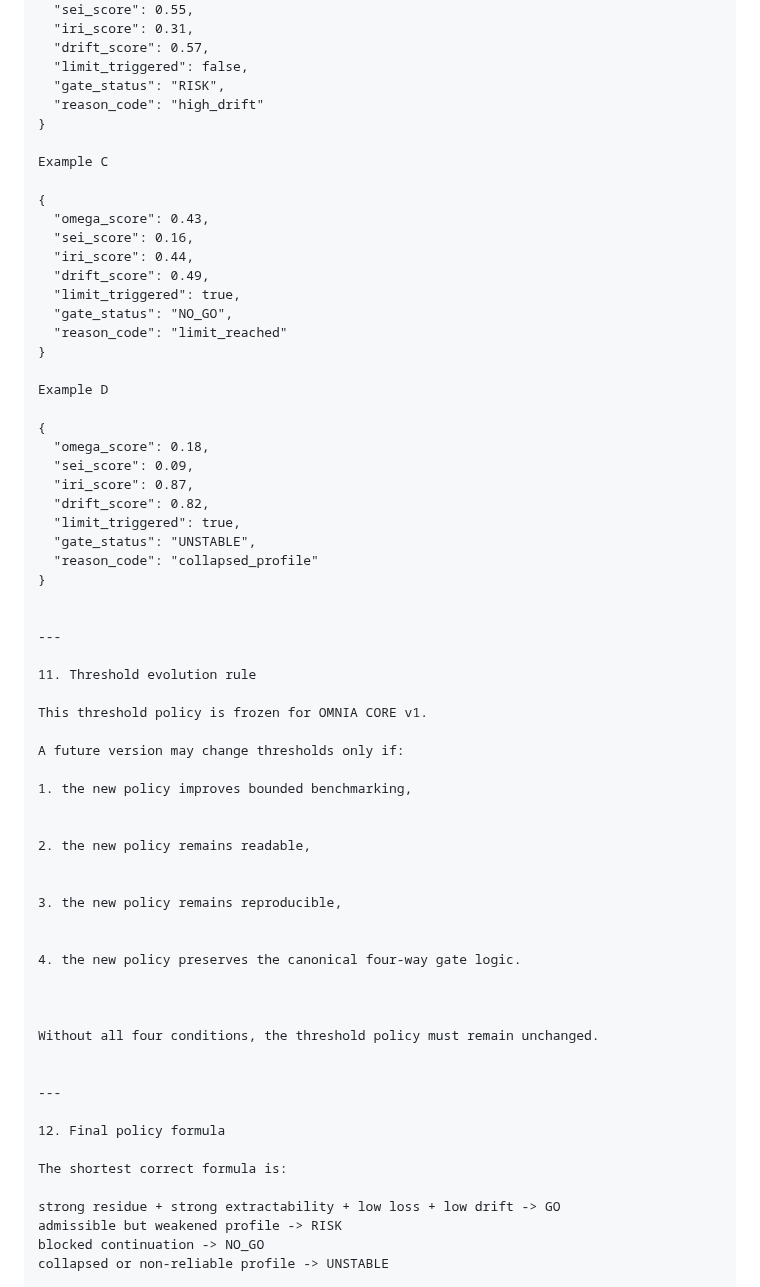
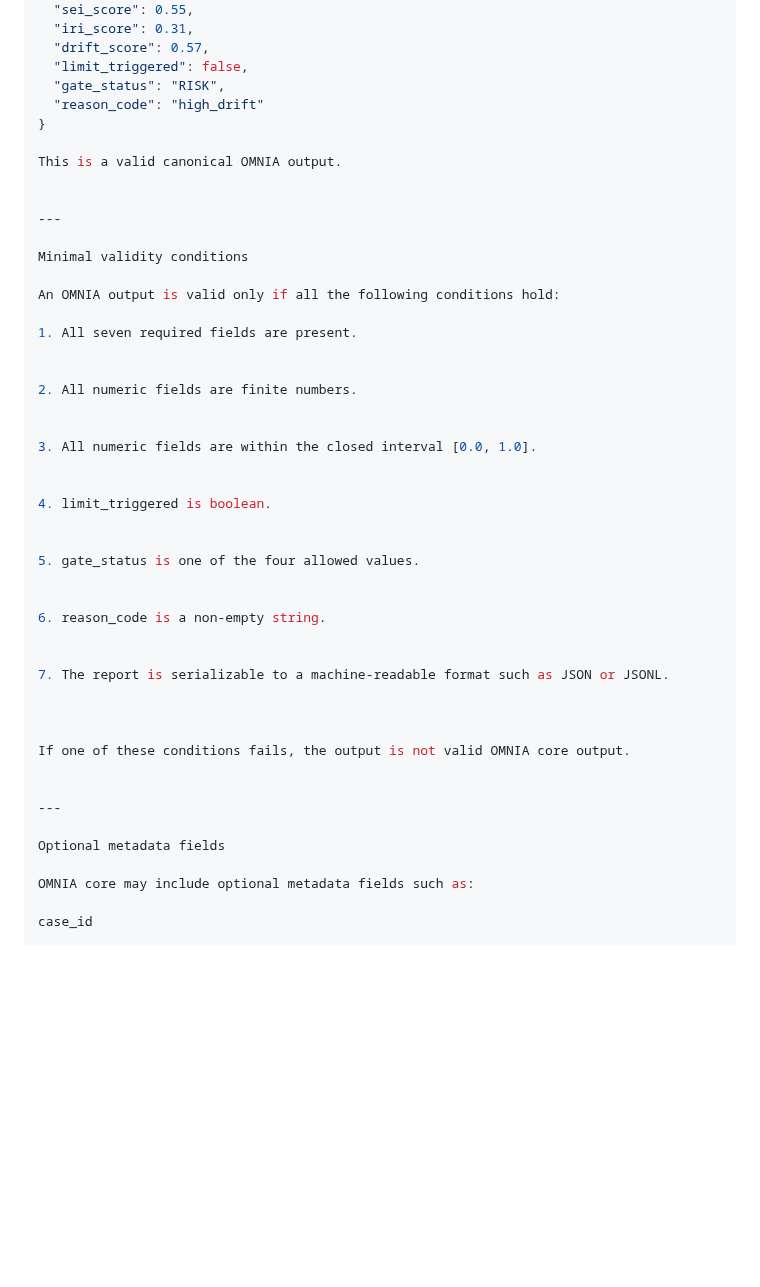
Before and after one commit to Tuttotorna/OMNIA, a Markdown page: docs/OUTPUT_SCHEMA.md, the part around one of its changes. GitHub-like rendering; blank space fills up the shorter version.

```diff
--- a/docs/OUTPUT_SCHEMA.md
+++ b/docs/OUTPUT_SCHEMA.md
@@ -482,63 +155,45 @@ Example B
   "reason_code": "high_drift"
 }
 
-Example C
-
-{
-  "omega_score": 0.43,
-  "sei_score": 0.16,
-  "iri_score": 0.44,
-  "drift_score": 0.49,
-  "limit_triggered": true,
-  "gate_status": "NO_GO",
-  "reason_code": "limit_reached"
-}
-
-Example D
-
-{
-  "omega_score": 0.18,
-  "sei_score": 0.09,
-  "iri_score": 0.87,
-  "drift_score": 0.82,
-  "limit_triggered": true,
-  "gate_status": "UNSTABLE",
-  "reason_code": "collapsed_profile"
-}
+This is a valid canonical OMNIA output.
 
 
 ---
 
-11. Threshold evolution rule
+Minimal validity conditions
 
-This threshold policy is frozen for OMNIA CORE v1.
+An OMNIA output is valid only if all the following conditions hold:
 
-A future version may change thresholds only if:
-
-1. the new policy improves bounded benchmarking,
+1. All seven required fields are present.
 
 
-2. the new policy remains readable,
+2. All numeric fields are finite numbers.
 
 
-3. the new policy remains reproducible,
+3. All numeric fields are within the closed interval [0.0, 1.0].
 
 
-4. the new policy preserves the canonical four-way gate logic.
+4. limit_triggered is boolean.
+
+
+5. gate_status is one of the four allowed values.
+
+
+6. reason_code is a non-empty string.
+
+
+7. The report is serializable to a machine-readable format such as JSON or JSONL.
 
 
 
-Without all four conditions, the threshold policy must remain unchanged.
+If one of these conditions fails, the output is not valid OMNIA core output.
 
 
 ---
 
-12. Final policy formula
+Optional metadata fields
 
-The shortest correct formula is:
+OMNIA core may include optional metadata fields such as:
 
-strong residue + strong extractability + low loss + low drift -> GO
-admissible but weakened profile -> RISK
-blocked continuation -> NO_GO
-collapsed or non-reliable profile -> UNSTABLE
+case_id
 
```
Also changed, not shown: other parts of docs/OUTPUT_SCHEMA.md (+235 -409 lines).
